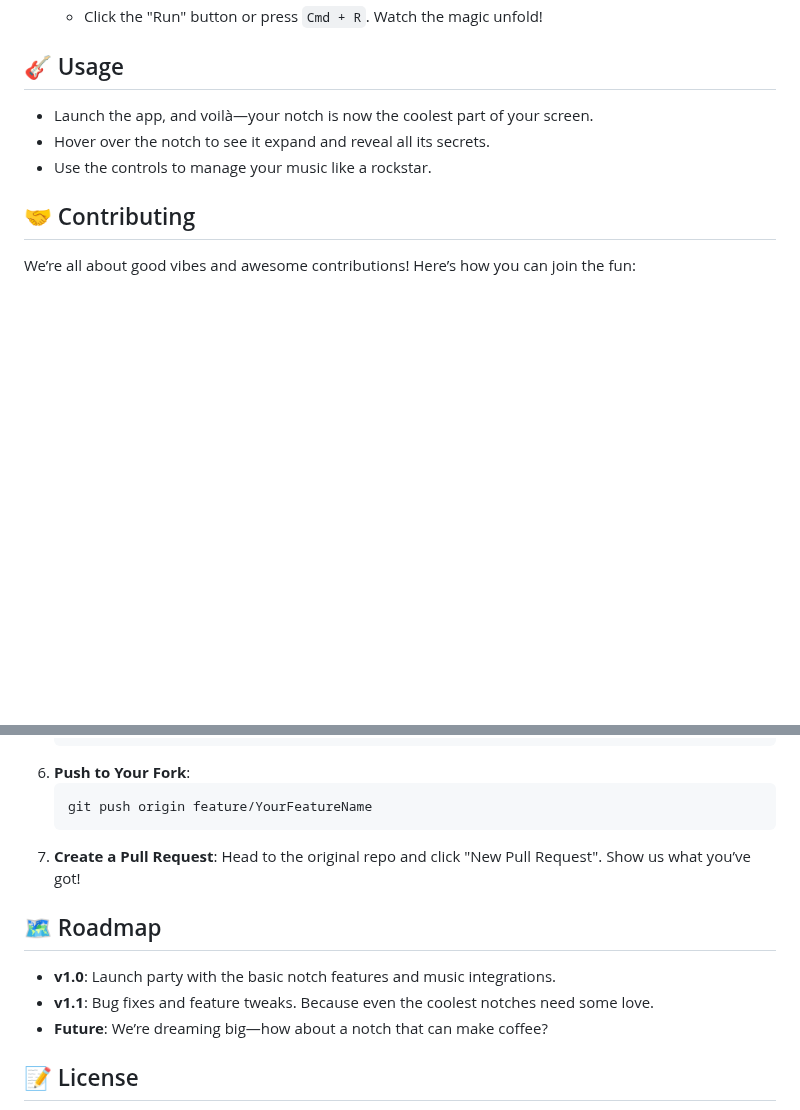
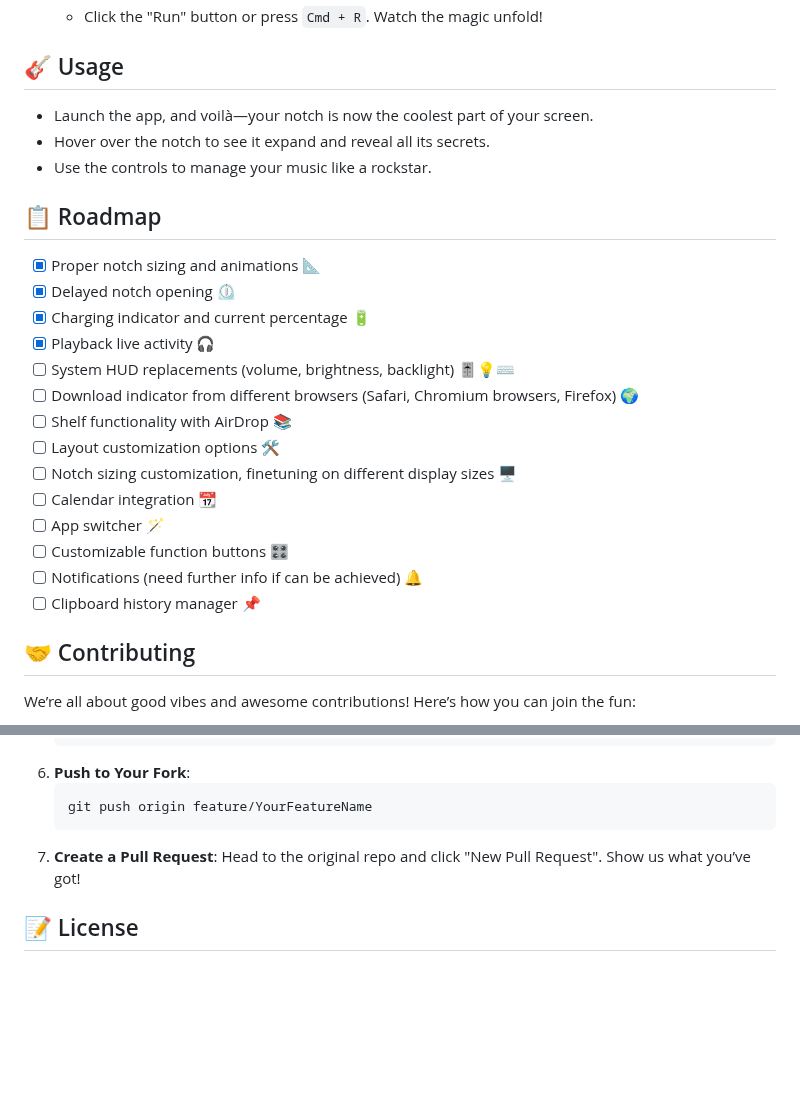
Before and after one commit to TheBoredTeam/boring.notch, a Markdown page: README.md, 2 parts joined by grey strips. GitHub-like rendering; blank space fills up the shorter version.

````diff
--- a/README.md
+++ b/README.md
@@ -65,6 +65,22 @@ Welcome to **Boring.Notch**, the coolest way to make your MacBook's notch the st
 - Hover over the notch to see it expand and reveal all its secrets.
 - Use the controls to manage your music like a rockstar.
 
+## 📋 Roadmap
+- [x] Proper notch sizing and animations 📐
+- [x] Delayed notch opening ⏲️
+- [x] Charging indicator and current percentage 🔋
+- [x] Playback live activity 🎧
+- [ ] System HUD replacements (volume, brightness, backlight) 🎚️💡⌨️
+- [ ] Download indicator from different browsers (Safari, Chromium browsers, Firefox) 🌍
+- [ ] Shelf functionality with AirDrop 📚
+- [ ] Layout customization options 🛠️
+- [ ] Notch sizing customization, finetuning on different display sizes 🖥️
+- [ ] Calendar integration 📆
+- [ ] App switcher 🪄
+- [ ] Customizable function buttons 🎛️
+- [ ] Notifications (need further info if can be achieved) 🔔
+- [ ] Clipboard history manager 📌
+
 ## 🤝 Contributing
 
 We’re all about good vibes and awesome contributions! Here’s how you can join the fun:
@@ -89,12 +105,6 @@ We’re all about good vibes and awesome contributions! Here’s how you can joi
    ```
 7. **Create a Pull Request**: Head to the original repo and click "New Pull Request". Show us what you’ve got!
 
-## 🗺️ Roadmap
-
-- **v1.0**: Launch party with the basic notch features and music integrations.
-- **v1.1**: Bug fixes and feature tweaks. Because even the coolest notches need some love.
-- **Future**: We’re dreaming big—how about a notch that can make coffee?
-
 ## 📝 License
 
 This work is licensed under the Creative Commons Attribution-NonCommercial-NoDerivatives 4.0 International License. To view a copy of this license, visit http://creativecommons.org/licenses/by-nc-nd/4.0/.
````
